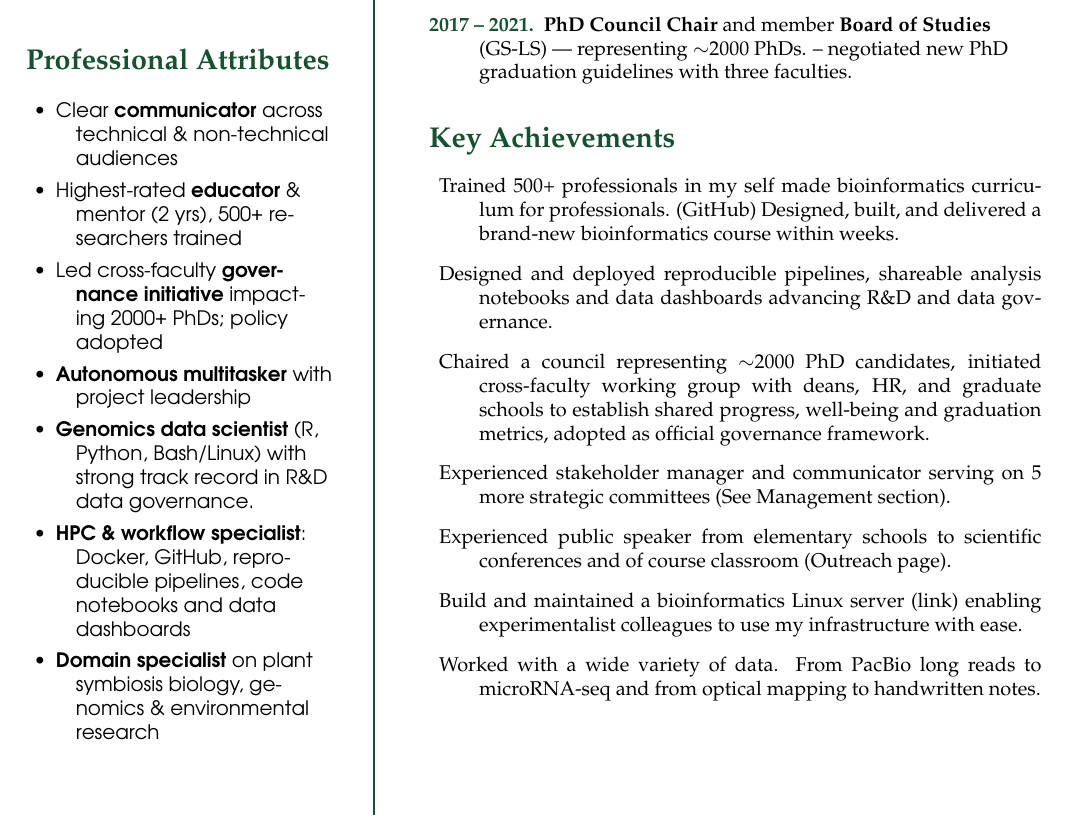
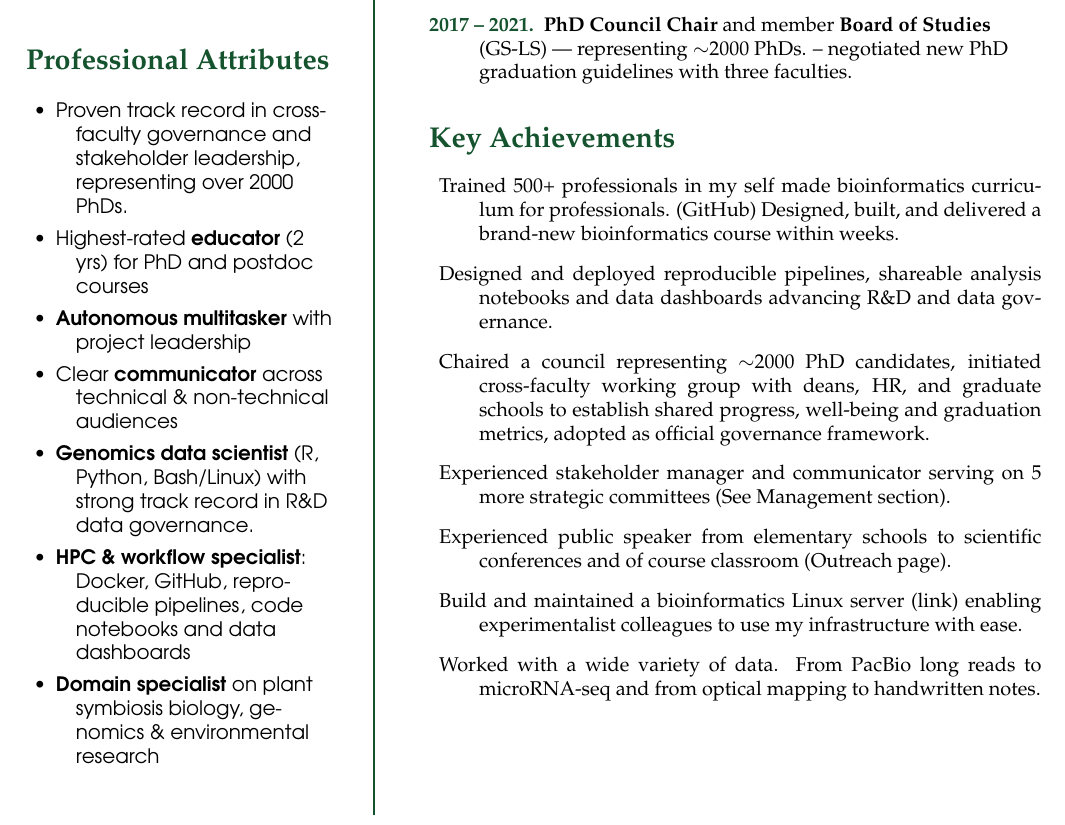
Before and after one commit to lauralwd/CV_generator, a LaTeX CV (cv.tex): part of page 1 of 3, cut so that both start at the same text. Compiled offline with pdfLaTeX.

Commit message:
edit professional attributes

```diff
--- a/cv.tex
+++ b/cv.tex
@@ -59,11 +59,12 @@
 \begin{itemize}
   \setlength{\itemindent}{-1em}
   \setlength{\itemsep}{0.0em}
+  \item Proven track record in cross-faculty governance and stakeholder leadership, representing over 2000 PhDs.
+  \item Highest-rated \textbf{educator} (2 yrs) for PhD and postdoc courses
+  % \item Led cross-faculty \textbf{governance initiative} impacting 2000+ PhDs; policy adopted
+  % \item Experienced \textbf{chair} \& consensus builder representing $\sim$2000 PhDs
+  \item \textbf{Autonomous multitasker} with project leadership
   \item Clear \textbf{communicator} across technical \& non-technical audiences
-  \item Highest-rated \textbf{educator} \& mentor (2 yrs), 500+ researchers trained
-  \item Led cross-faculty \textbf{governance initiative} impacting 2000+ PhDs; policy adopted
-% \item Experienced \textbf{chair} \& consensus builder representing $\sim$2000 PhDs
-  \item \textbf{Autonomous multitasker} with project leadership
   \item \textbf{Genomics data scientist} (R, Python, Bash/Linux) with strong track record in R\&D data governance.
   \item \textbf{HPC \& workflow specialist}: Docker, GitHub, reproducible pipelines, code notebooks and data dashboards
   \item \textbf{Domain specialist} on plant symbiosis biology, genomics \& environmental research
```
